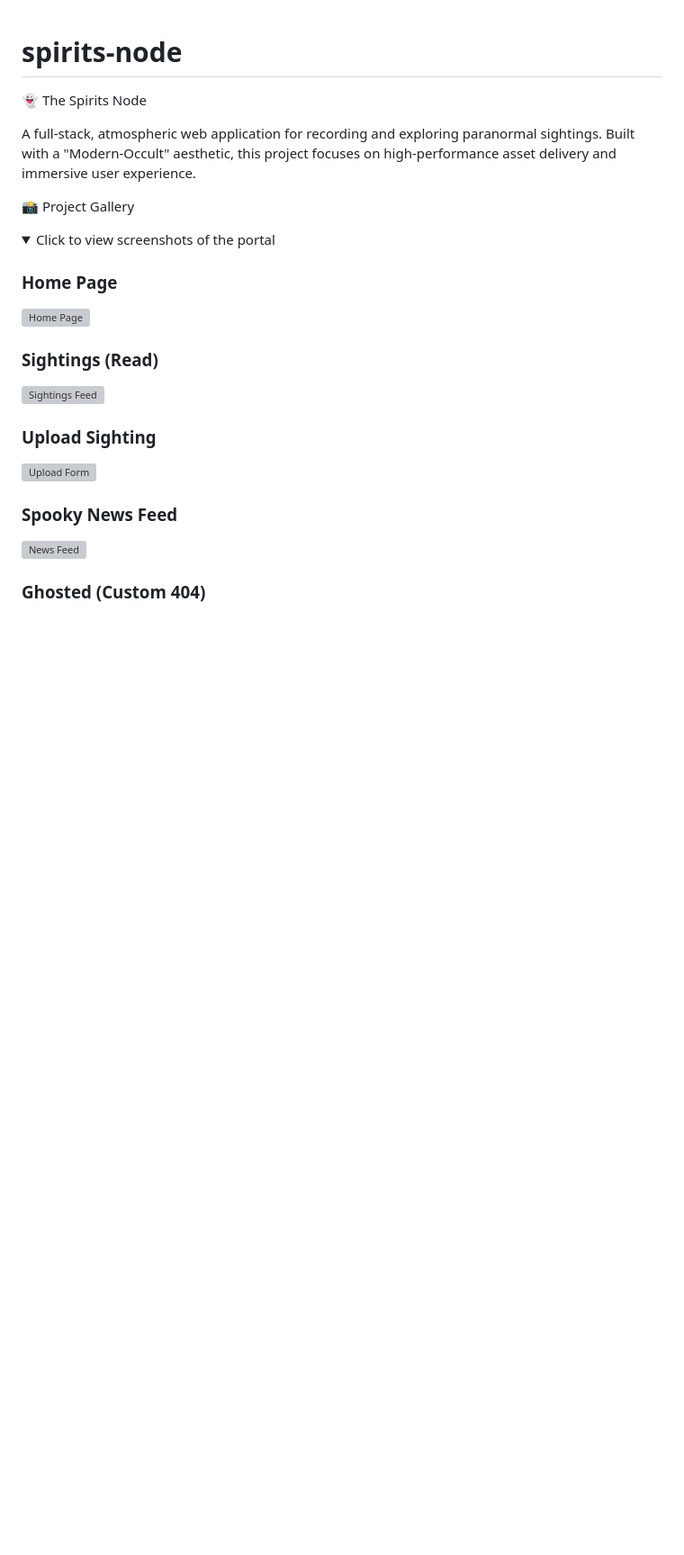
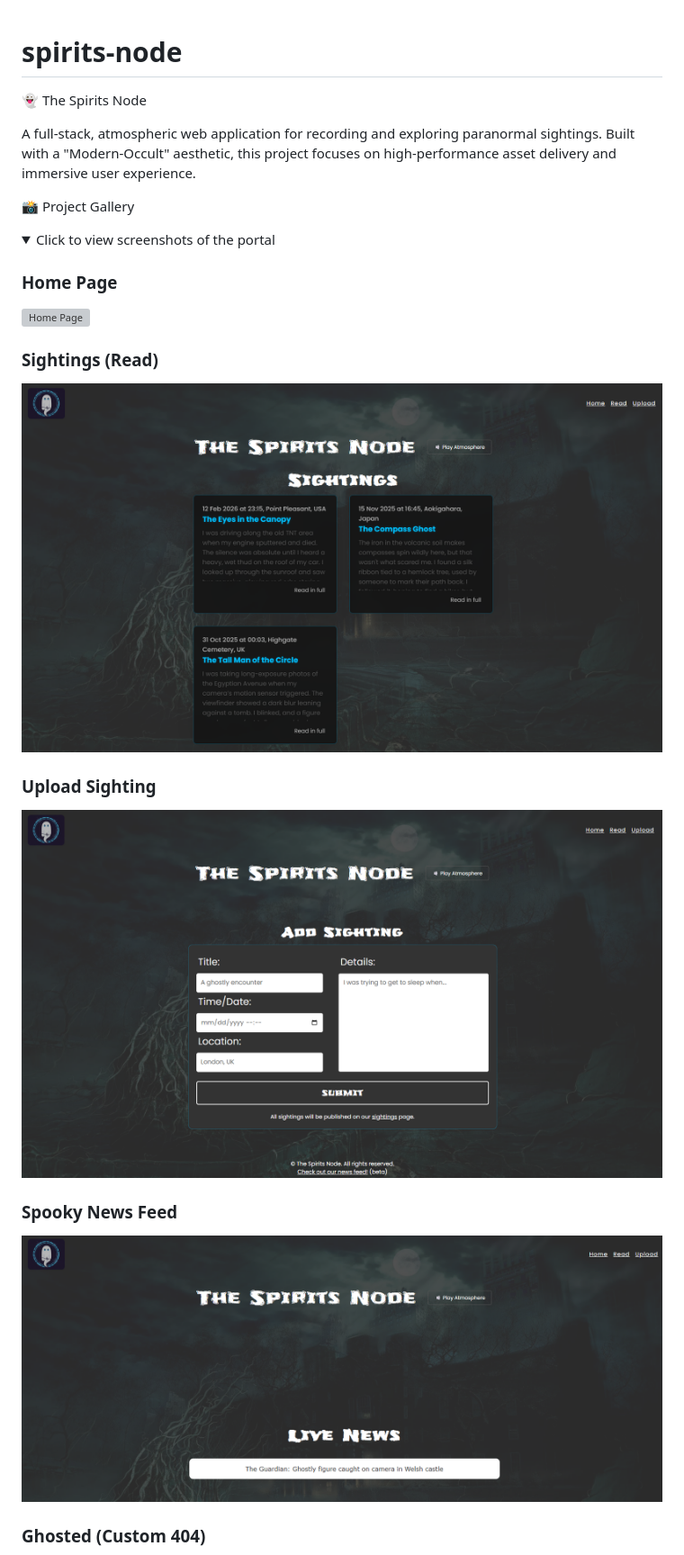
Before and after one commit to Anuska86/spirits-node, a Markdown page: README.md, the part around one of its changes. Shown at 90% size. GitHub-like rendering; folded sections open; blank space fills up the shorter version; grey boxes are pictures that could not be loaded.

```diff
--- a/README.md
+++ b/README.md
@@ -14,14 +14,14 @@ A full-stack, atmospheric web application for recording and exploring paranormal
 
   ### Sightings (Read)
-  ![Sightings Feed](screenshots/read.png)
+  ![Sightings Feed](public/screenshots/read.png)
 
 ### Upload Sighting
 
-![Upload Form](screenshots/upload.png)
+![Upload Form](public/screenshots/upload.png)
 
 ### Spooky News Feed
 
-![News Feed](screenshots/news.png)
+![News Feed](public/screenshots/news.png)
 
 ### Ghosted (Custom 404)
 
```
Also changed, not shown: other parts of README.md (+2 -2 lines).
